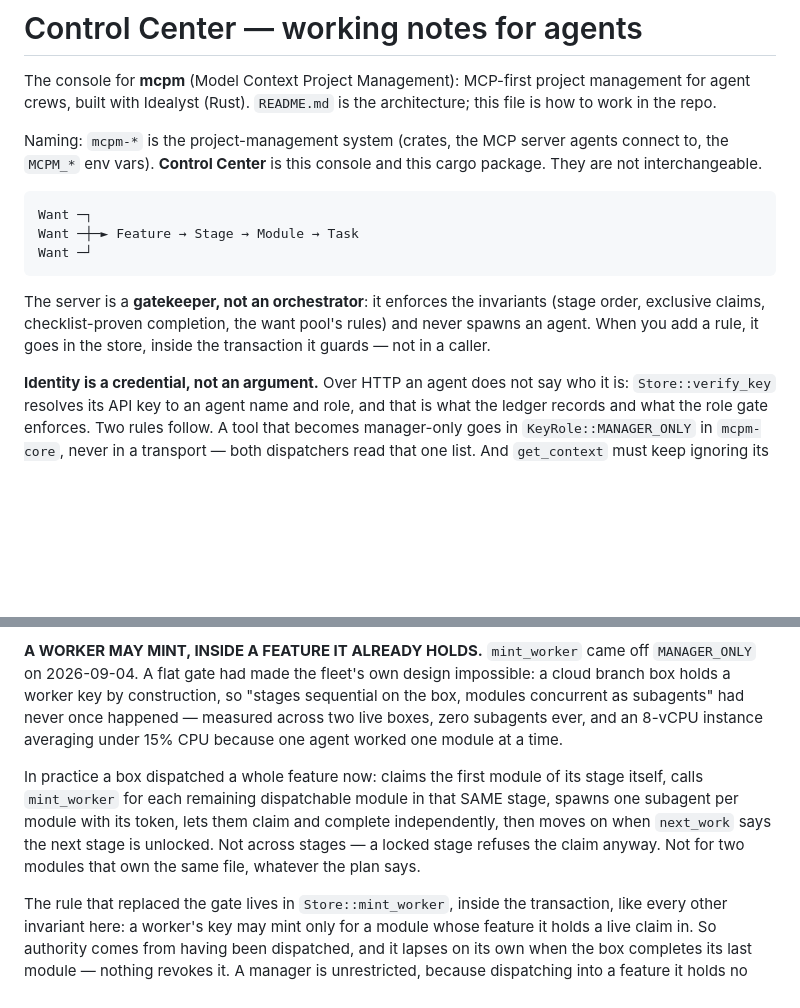
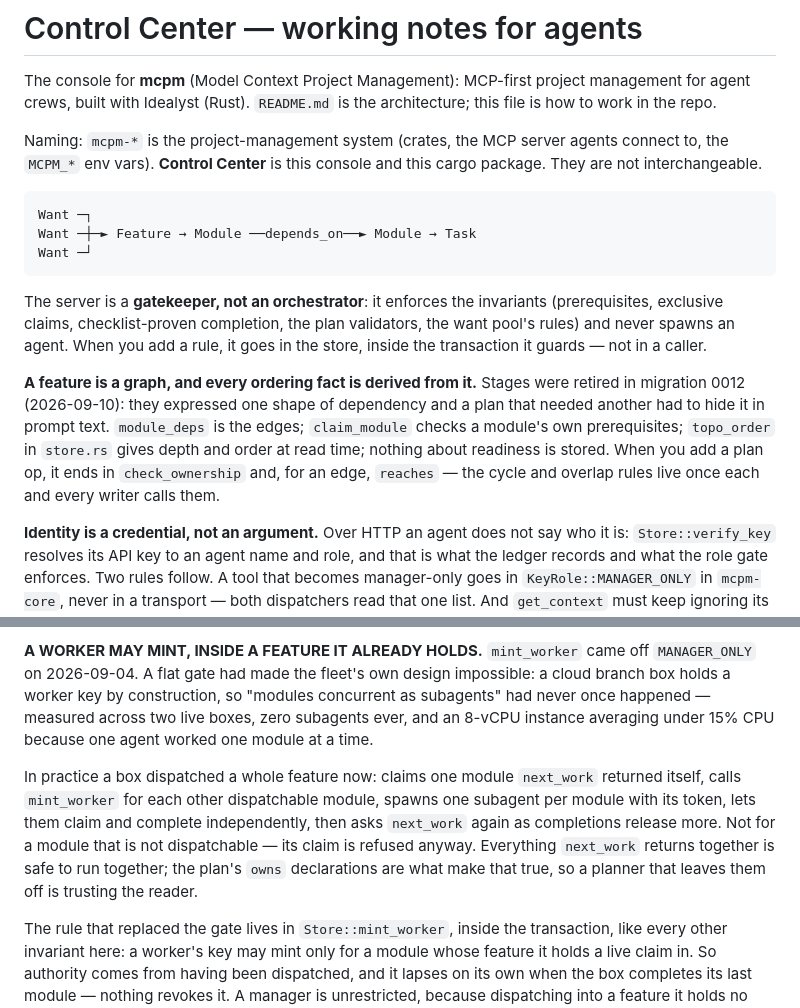
Before and after one commit to IdealystIO/mcpm, a Markdown page: CLAUDE.md, 2 parts joined by grey strips. GitHub-like rendering; blank space fills up the shorter version.

```diff
--- a/CLAUDE.md
+++ b/CLAUDE.md
@@ -9,14 +9,23 @@ server agents connect to, the `MCPM_*` env vars). **Control Center** is
 this console and this cargo package. They are not interchangeable.
 
     Want ─┐
-    Want ─┼─► Feature → Stage → Module → Task
+    Want ─┼─► Feature → Module ──depends_on──► Module → Task
     Want ─┘
 
 The server is a **gatekeeper, not an orchestrator**: it enforces the
-invariants (stage order, exclusive claims, checklist-proven completion,
-the want pool's rules) and never spawns an agent. When you add a rule,
-it goes in the store, inside the transaction it guards — not in a
-caller.
+invariants (prerequisites, exclusive claims, checklist-proven
+completion, the plan validators, the want pool's rules) and never
+spawns an agent. When you add a rule, it goes in the store, inside the
+transaction it guards — not in a caller.
+
+**A feature is a graph, and every ordering fact is derived from it.**
+Stages were retired in migration 0012 (2026-09-10): they expressed one
+shape of dependency and a plan that needed another had to hide it in
+prompt text. `module_deps` is the edges; `claim_module` checks a
+module's own prerequisites; `topo_order` in `store.rs` gives depth and
+order at read time; nothing about readiness is stored. When you add a
+plan op, it ends in `check_ownership` and, for an edge, `reaches` — the
+cycle and overlap rules live once each and every writer calls them.
 
 **Identity is a credential, not an argument.** Over HTTP an agent does
 not say who it is: `Store::verify_key` resolves its API key to an agent
@@ -39,18 +48,19 @@ manager and its workers.
 **A WORKER MAY MINT, INSIDE A FEATURE IT ALREADY HOLDS.** `mint_worker`
 came off `MANAGER_ONLY` on 2026-09-04. A flat gate had made the fleet's
 own design impossible: a cloud branch box holds a worker key by
-construction, so "stages sequential on the box, modules concurrent as
-subagents" had never once happened — measured across two live boxes,
-zero subagents ever, and an 8-vCPU instance averaging under 15% CPU
-because one agent worked one module at a time.
+construction, so "modules concurrent as subagents" had never once
+happened — measured across two live boxes, zero subagents ever, and an
+8-vCPU instance averaging under 15% CPU because one agent worked one
+module at a time.
 
-In practice a box dispatched a whole feature now: claims the first
-module of its stage itself, calls `mint_worker` for each remaining
-dispatchable module in that SAME stage, spawns one subagent per module
-with its token, lets them claim and complete independently, then moves
-on when `next_work` says the next stage is unlocked. Not across stages —
-a locked stage refuses the claim anyway. Not for two modules that own
-the same file, whatever the plan says.
+In practice a box dispatched a whole feature now: claims one module
+`next_work` returned itself, calls `mint_worker` for each other
+dispatchable module, spawns one subagent per module with its token,
+lets them claim and complete independently, then asks `next_work` again
+as completions release more. Not for a module that is not dispatchable —
+its claim is refused anyway. Everything `next_work` returns together is
+safe to run together; the plan's `owns` declarations are what make that
+true, so a planner that leaves them off is trusting the reader.
 
 The rule that replaced the gate lives in `Store::mint_worker`, inside
 the transaction, like every other invariant here: a worker's key may
```
Also changed, not shown: KNOWLEDGE.md (+2 -2 lines), README.md (+70 -20 lines).
